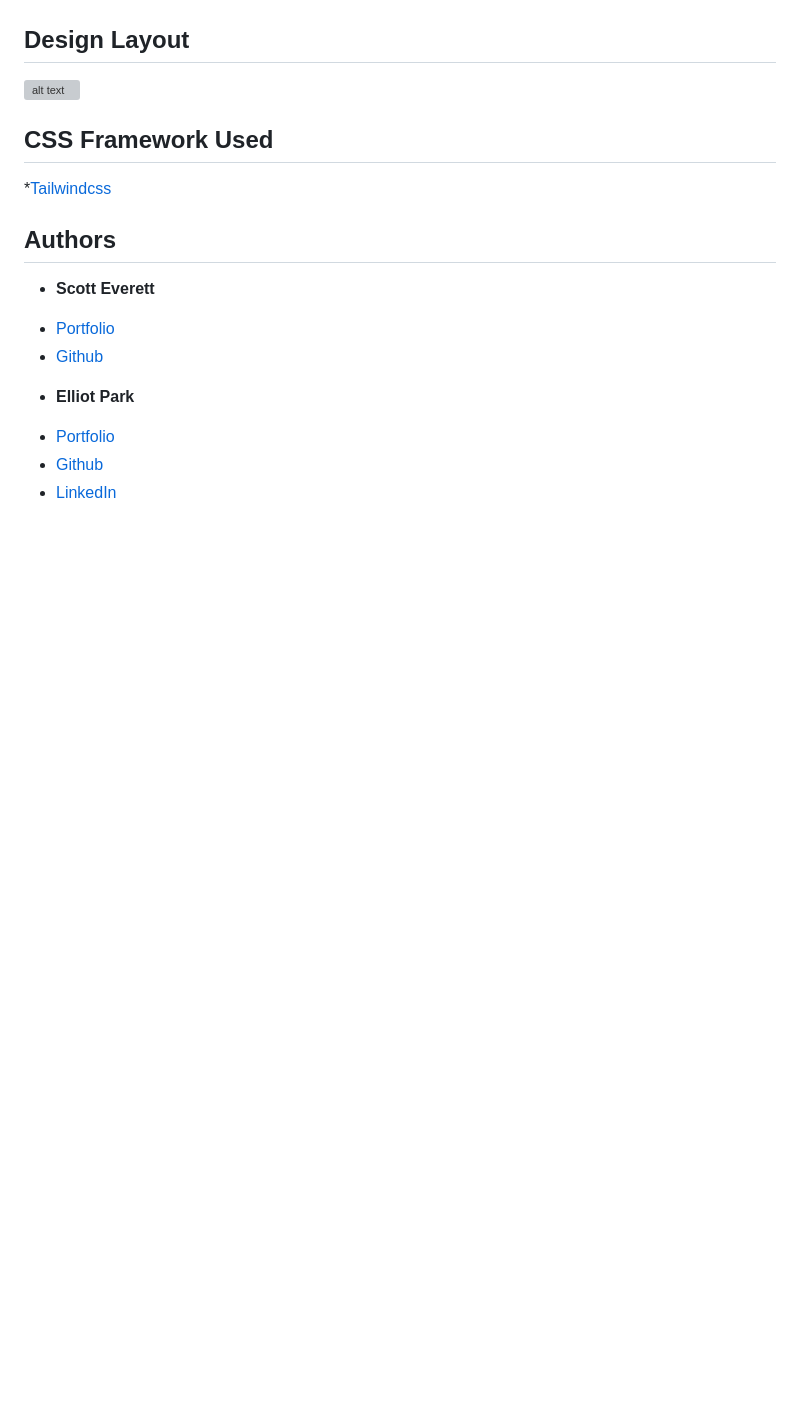
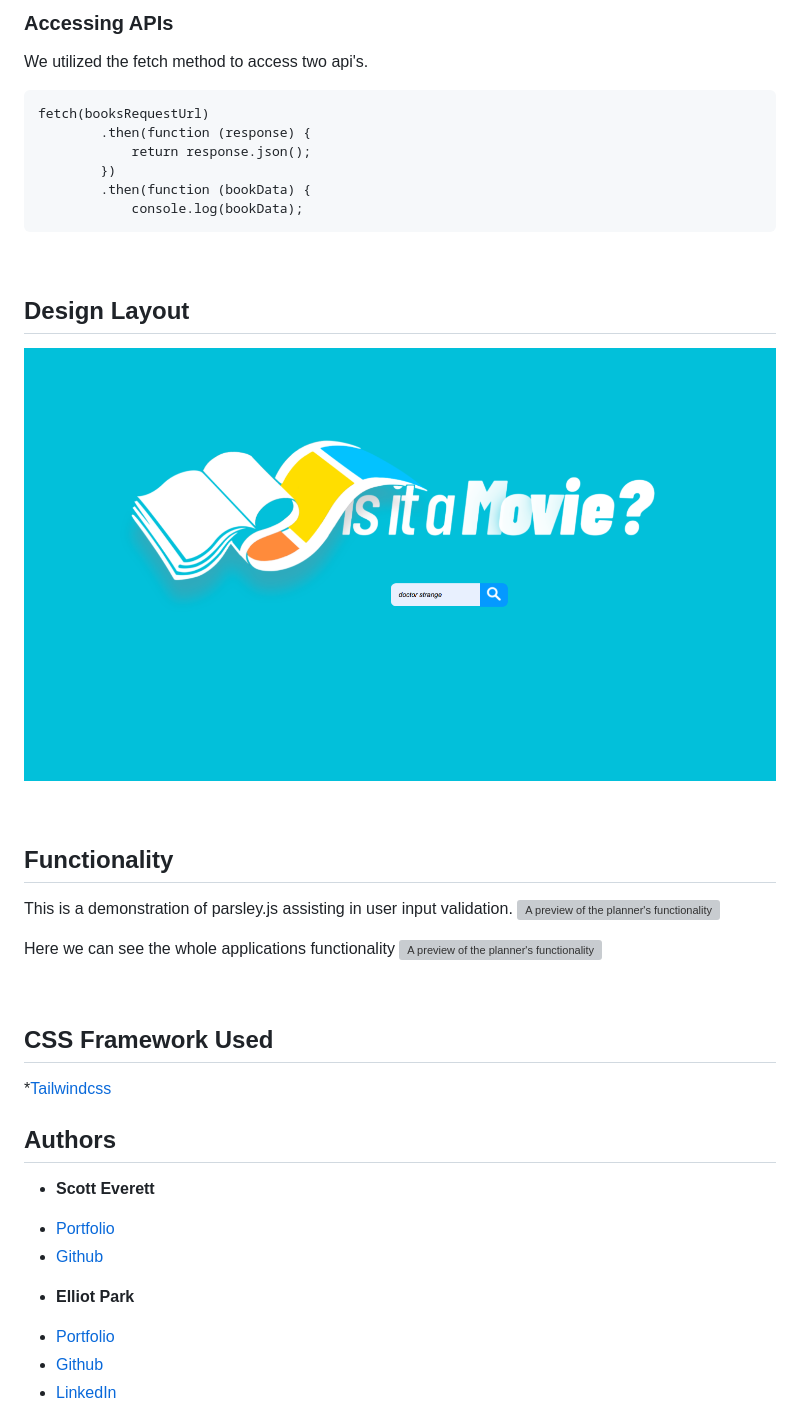
Before and after one commit to elliotpark410/Is-it-a-Movie, a Markdown page: README.md, the part around the change printed below. GitHub-like rendering; pictures changed too: assets/images/layout.png (added); blank space fills up the shorter version; grey boxes are pictures that could not be loaded.

Commit message:
update readme again ha

````diff
--- a/README.md
+++ b/README.md
@@ -43,10 +46,34 @@ As a user, I want to compare ratings of the book and movie to know which one is
 
+### Accessing APIs
 
+We utilized the fetch method to access two api's.
+
+```
+fetch(booksRequestUrl)
+        .then(function (response) {
+            return response.json();
+        })
+        .then(function (bookData) {
+            console.log(bookData);
+```
+
+<br>
 
 ## Design Layout
 
-![alt text](./assets/images/landing-page.png)
+![alt text](./assets/images/layout.png)
 
+<br>
+
+## Functionality
+
+This is a demonstration of parsley.js assisting in user input validation.
+![A preview of the planner's functionality](https://media.giphy.com/media/166yirPLymxf7j9RPM/giphy.gif)
+
+Here we can see the whole applications functionality
+![A preview of the planner's functionality](https://media.giphy.com/media/AVVnl4VYusrsUVsDVY/giphy.gif)
+
+<br>
 
 ## CSS Framework Used
 
````
Also changed, not shown: other parts of README.md (+4 -1 lines).
